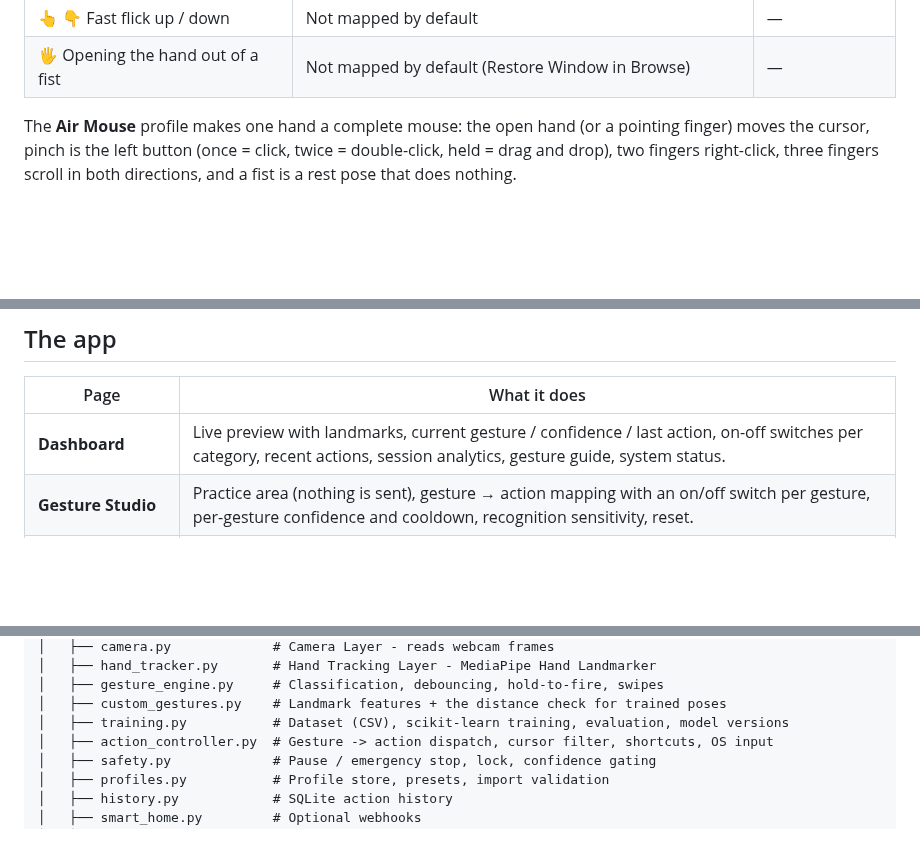
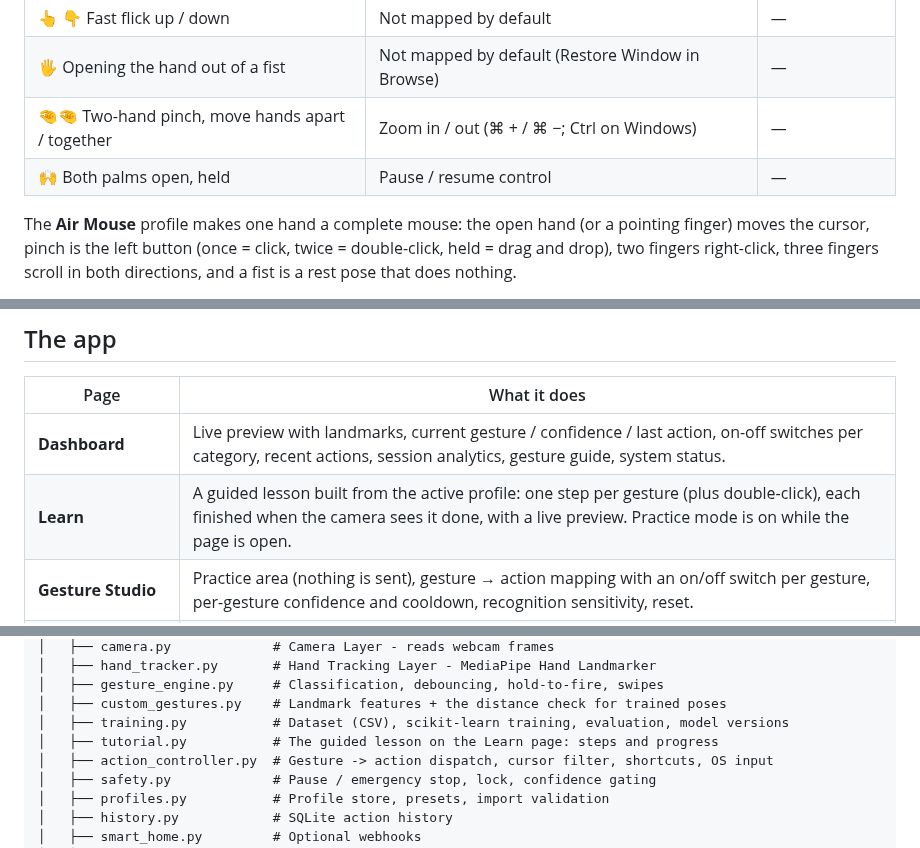
Before and after one commit to sachin1880/TouchLessX, a Markdown page: README.md, 3 parts joined by grey strips. Drawn GitHub-style; blank space fills up the shorter version.

Commit message:
add tutorial

```diff
--- a/README.md
+++ b/README.md
@@ -29,6 +34,8 @@ runs locally — no cloud account, no video stored or uploaded.
 | 👍 Thumbs Up | Confirm a pending smart-home command | — |
 | 👆 👇 Fast flick up / down | Not mapped by default | — |
 | 🖐 Opening the hand out of a fist | Not mapped by default (Restore Window in Browse) | — |
+| 🤏🤏 Two-hand pinch, move hands apart / together | Zoom in / out (⌘ + / ⌘ −; Ctrl on Windows) | — |
+| 🙌 Both palms open, held | Pause / resume control | — |
 
 The **Air Mouse** profile makes one hand a complete mouse: the open hand (or a
 pointing finger) moves the cursor, pinch is the left button (once = click, twice =
@@ -128,6 +135,7 @@ tracks for a few seconds and prints the measured frame rate. It sends no input.
 | Page | What it does |
 |---|---|
 | **Dashboard** | Live preview with landmarks, current gesture / confidence / last action, on-off switches per category, recent actions, session analytics, gesture guide, system status. |
+| **Learn** | A guided lesson built from the active profile: one step per gesture (plus double-click), each finished when the camera sees it done, with a live preview. Practice mode is on while the page is open. |
 | **Gesture Studio** | Practice area (nothing is sent), gesture → action mapping with an on/off switch per gesture, per-gesture confidence and cooldown, recognition sensitivity, reset. |
 | **Training Studio** | Record examples of your own poses, train a scikit-learn classifier, see accuracy / precision / recall and the confusion matrix, keep and revert model versions. Gesture control is off while this page is open. |
 | **System Controls** | Cursor speed, smoothing, dead zone, double-click window, scroll speed, drag, user-defined keyboard shortcuts, applications to open, pointer calibration, input-permission status. |
@@ -247,6 +255,7 @@ TouchlessX/
 │   ├── gesture_engine.py     # Classification, debouncing, hold-to-fire, swipes
 │   ├── custom_gestures.py    # Landmark features + the distance check for trained poses
 │   ├── training.py           # Dataset (CSV), scikit-learn training, evaluation, model versions
+│   ├── tutorial.py           # The guided lesson on the Learn page: steps and progress
 │   ├── action_controller.py  # Gesture -> action dispatch, cursor filter, shortcuts, OS input
 │   ├── safety.py             # Pause / emergency stop, lock, confidence gating
 │   ├── profiles.py           # Profile store, presets, import validation
```
Also changed, not shown: other parts of README.md (+16 -9 lines), docs/DEMO_VIDEO_SCRIPT.md (added, +61 -0 lines), docs/USER_GUIDE.md (+7 -2 lines), docs/screenshots/learn.png (added), 4 other files.
